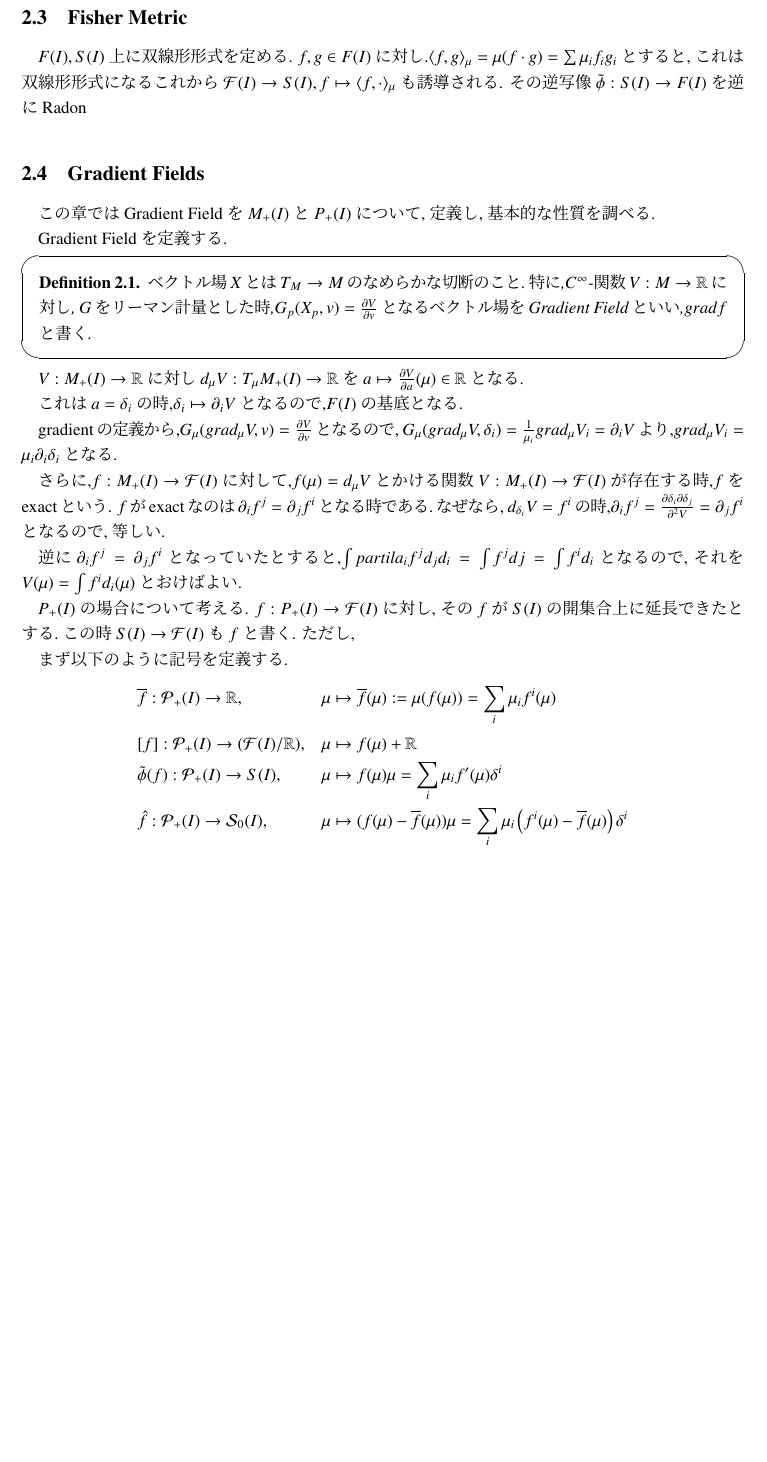
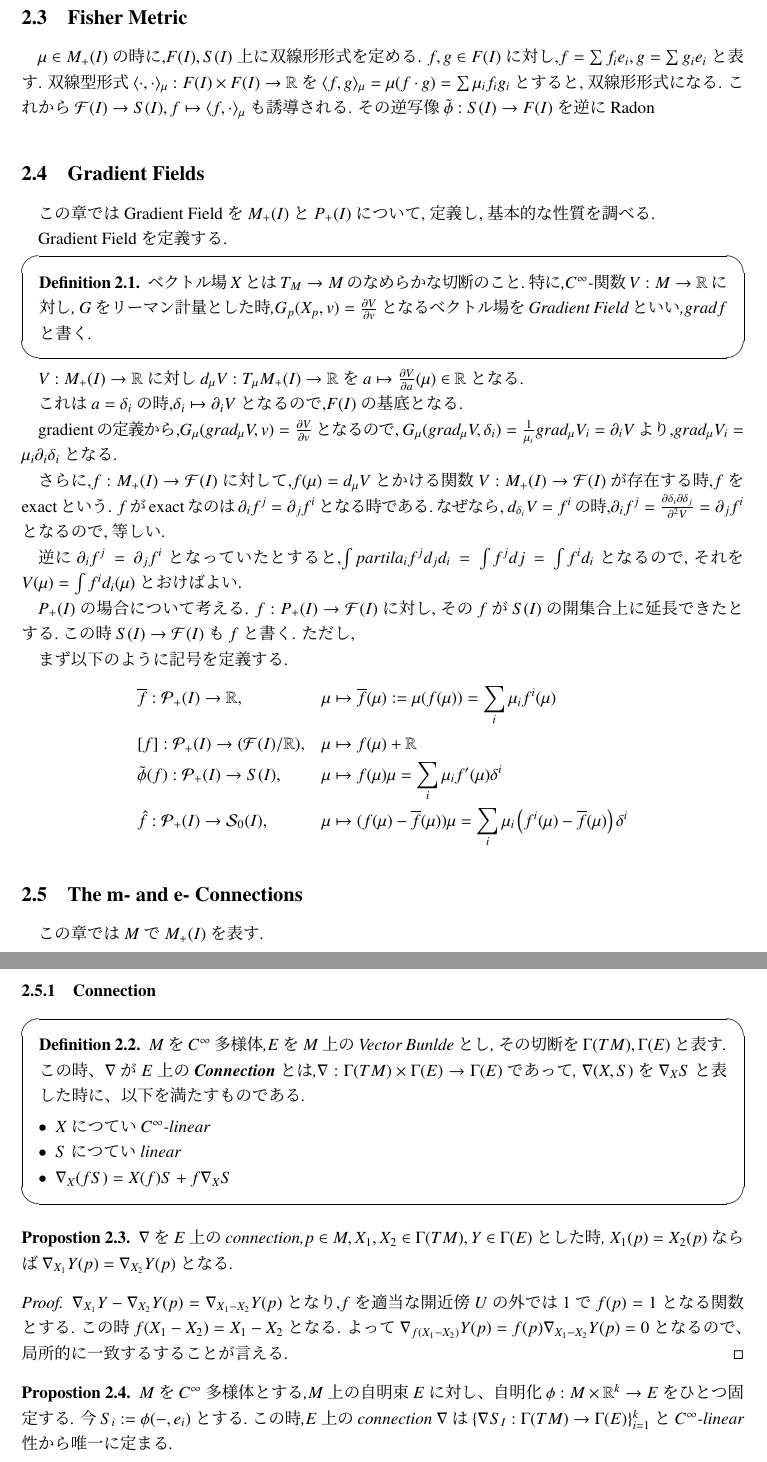
Before and after one commit to ariririri/-, a LaTeX document (main.tex): part of page 6 of 6 before the commit and two parts of pages 6 and 7 of 7 after it, the two joined at a grey line, cut so that both start at the same text, the shorter picture padded with empty space. Compiled offline with upLaTeX and dvipdfmx.

Commit message:
Fisher Metricの定義

```diff
--- a/main.tex
+++ b/main.tex
@@ -245,15 +245,14 @@ $P_+(I) \subset M_{+}(I) \subset P(I)$が部分多様体となっている.
 上で定義した多様体の接バンドルと余接バンドルを求める.
 $S(I)$はベクトル空間なので,$\mu \in S(I)$での$S(I)$上の接ベクトル空間$T_{\mu}S(I)$は$S(I)$と同型となる.
 またその余接ベクトル空間$T_{\mu}^*S(I)$は$S(I)$の双対と同型となる.
-
 $S(I)$の開部分多様体$M_{+}(I)$に対しては接ベクトル空間、余接ベクトル空間は変わらない.
 $P_+(I)$について求める.
-
 $n-1$次元閉部分多様体の場合は$S_0(I)$と同型の接ベクトル空間になる.
 
 \subsection{Fisher Metric}
-$F(I),S(I)$上に双線形形式を定める.
-$f,g \in F(I)$に対し.$\langle f, g \rangle_{\mu} = \mu(f \cdot g) = \sum \mu_i f_i g_i$とすると,これは双線形形式になる
+$\mu \in M_{+}(I)$の時に,$F(I),S(I)$上に双線形形式を定める.
+$f,g \in F(I)$に対し,$f= \sum f_ie_i, g= \sum g_ie_i $と表す.
+双線型形式$\langle\cdot, \cdot \rangle_{\mu}: F(I) \times F(I) \to \mathbb{R}$を$\langle f, g \rangle_{\mu} = \mu(f \cdot g) = \sum \mu_i f_i g_i$とすると,双線形形式になる.
 これから$\mathcal{F}(I) \to S(I), f \mapsto \langle f, \cdot \rangle_{\mu}$も誘導される.
 その逆写像$\tilde{\phi}: S(I) \to F(I)$を
 逆にRadon
@@ -296,5 +295,38 @@ $$
 \end{aligned}
 $$
 
+\subsection{The m- and e- Connections}
+この章では$M$で$M_+(I)$を表す.
+
+\subsubsection{Connection}
+\begin{screen}
+\begin{dfn}
+$M$を$C^{\infty}$多様体,$E$を$M$上のVector Bunldeとし,その切断を$\Gamma(TM), \Gamma(E)$と表す.
+この時、$\nabla$が$E$上の\textbf{Connection}とは,$\nabla: \Gamma(TM) \times \Gamma(E) \to \Gamma(E)$であって,
+$\nabla(X, S)$を$\nabla_XS$と表した時に、以下を満たすものである.
+
+\begin{itemize}
+ \item $X$につてい$C^{\infty}$-linear
+ \item $S$につていlinear
+ \item $\nabla_X(fS) = X(f)S + f\nabla_XS$
+\end{itemize}
+\end{dfn}
+\end{screen}
+
+\begin{prop}
+$\nabla$を$E$上のconnection,$p \in M, X_1,X_2 \in \Gamma(TM), Y \in \Gamma(E)$とした時,
+$X_1(p) = X_2(p)$ならば$\nabla_{X_1}Y(p) = \nabla_{X_2}Y(p)$となる.
+\end{prop}
+\begin{proof}
+$\nabla_{X_1}Y - \nabla_{X_2}Y(p) = \nabla_{X_1 - X_2}Y(p)$となり,$f$を適当な開近傍$U$の外では1で$f(p)=1$となる関数とする.
+この時$f(X_1 - X_2) = X_1 - X_2$となる.
+よって$\nabla_{f(X_1 - X_2)}Y(p) = f(p)\nabla_{X_1 - X_2}Y(p) = 0$となるので、局所的に一致するすることが言える.
+\end{proof}
+
+\begin{prop}
+$M$を$C^{\infty}$多様体とする,$M$上の自明束$E$に対し、自明化$\phi:M \times \mathbb{R}^k \to E$をひとつ固定する.
+今$S_i := \phi(-, e_i)$とする.この時,$E$上のconnection $\nabla$は
+$\{ \nabla_{ }S_I: \Gamma(TM) \to \Gamma(E) \}_{i=1}^k$と$C^{\infty}$-linear性から唯一に定まる.
+\end{prop}
 
 \end{document}https://www.overleaf.com/project/5d46be799950521c16baae6c
```
